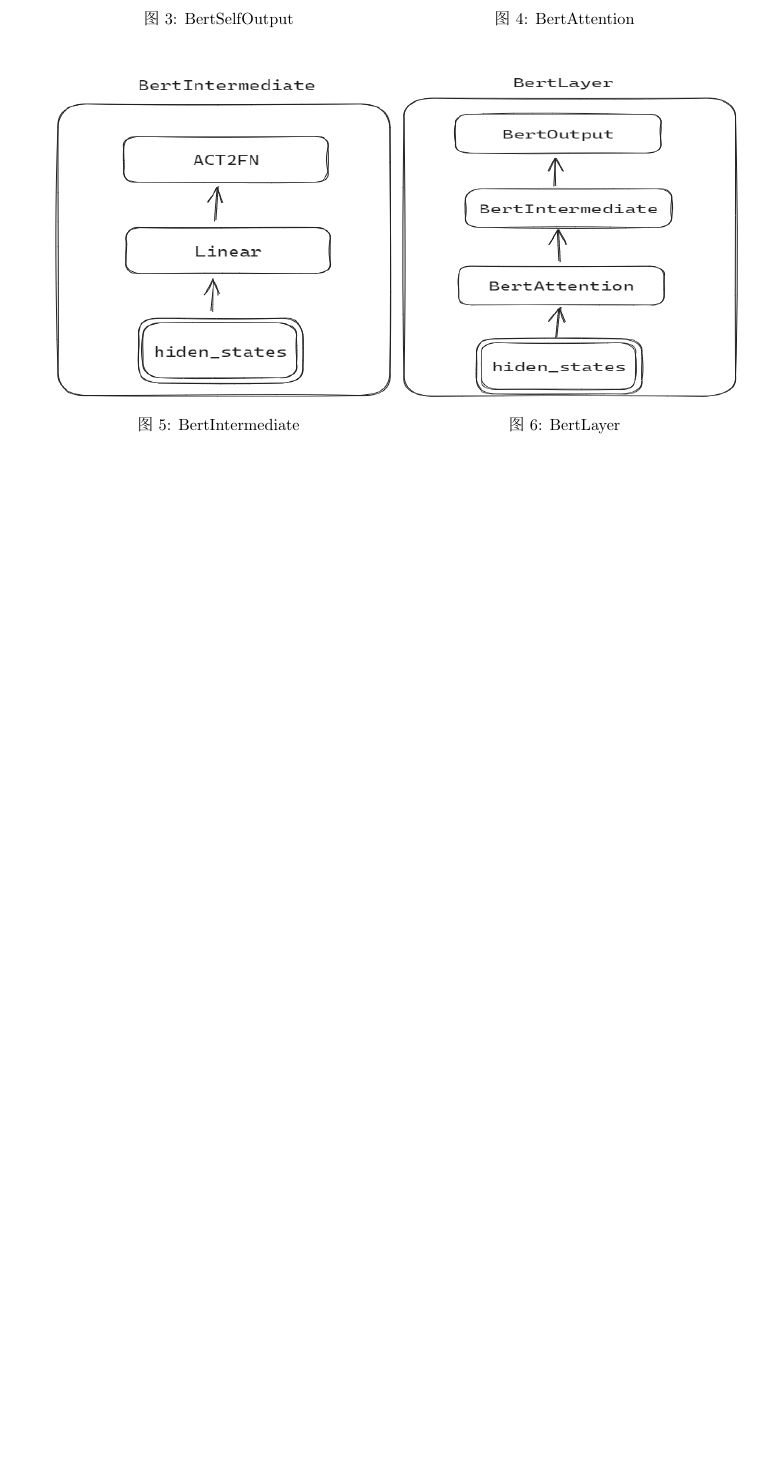
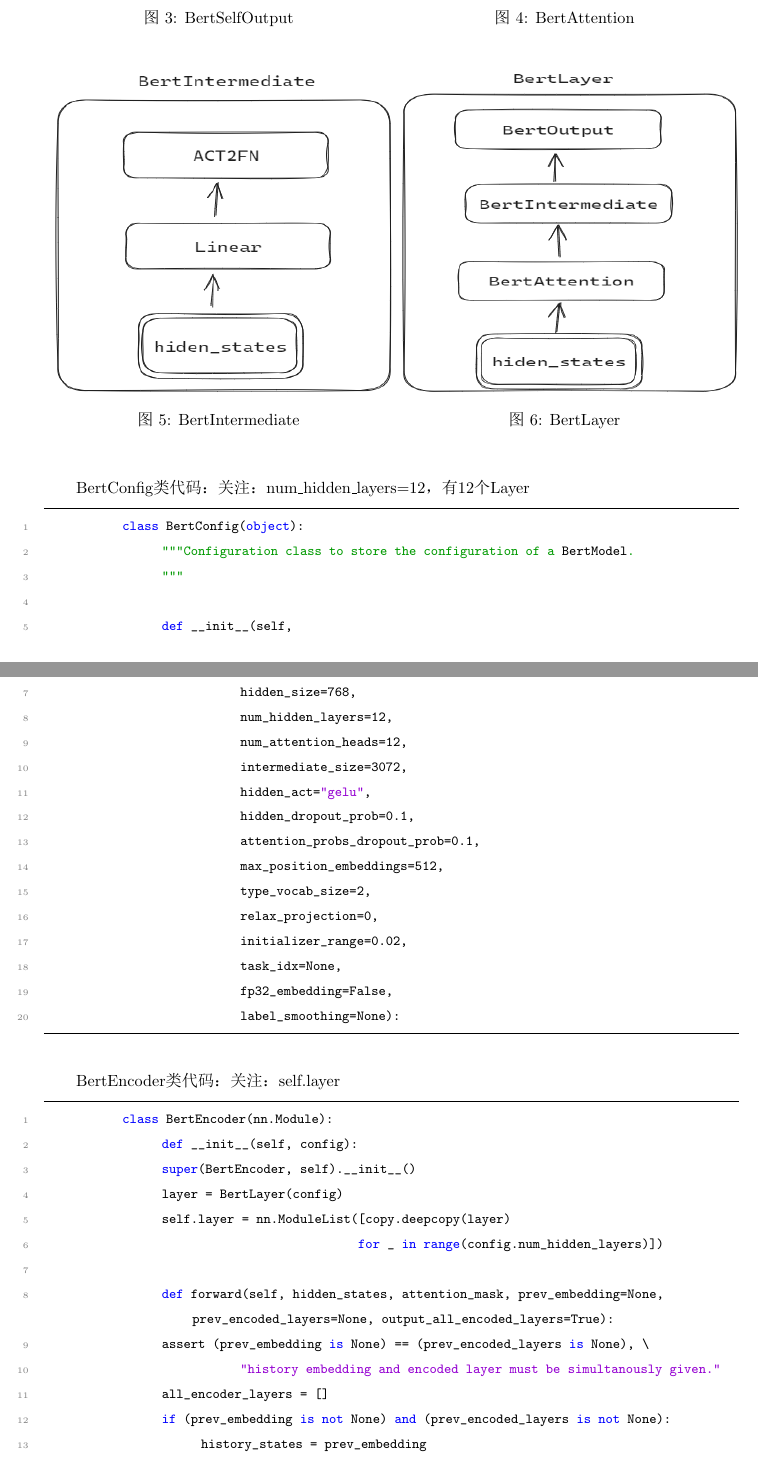
Before and after one commit to loongcat-mega/vqa, a LaTeX document (univlp/VLP.tex): part of page 10 of 17 before the commit and two parts of pages 10 and 11 of 19 after it, the two joined at a grey line, cut so that both start at the same text, the shorter picture padded with empty space. The pictures show the PDF file univlp/VLP.pdf that the author committed with the source.

```diff
--- a/univlp/VLP.tex
+++ b/univlp/VLP.tex
@@ -441,6 +392,69 @@
 
       \end{figure}
 
+
+      BertConfig类代码：关注：num\_hidden\_layers=12，有12个Layer
+
+      \begin{lstlisting}
+            class BertConfig(object):
+                  """Configuration class to store the configuration of a `BertModel`.
+                  """
+
+                  def __init__(self,
+                              vocab_size_or_config_json_file,
+                              hidden_size=768,
+                              num_hidden_layers=12,
+                              num_attention_heads=12,
+                              intermediate_size=3072,
+                              hidden_act="gelu",
+                              hidden_dropout_prob=0.1,
+                              attention_probs_dropout_prob=0.1,
+                              max_position_embeddings=512,
+                              type_vocab_size=2,
+                              relax_projection=0,
+                              initializer_range=0.02,
+                              task_idx=None,
+                              fp32_embedding=False,
+                              label_smoothing=None):
+      \end{lstlisting}
+
+      BertEncoder类代码：关注：self.layer
+
+      \begin{lstlisting}
+            class BertEncoder(nn.Module):
+                  def __init__(self, config):
+                  super(BertEncoder, self).__init__()
+                  layer = BertLayer(config)
+                  self.layer = nn.ModuleList([copy.deepcopy(layer)
+                                                for _ in range(config.num_hidden_layers)])
+
+                  def forward(self, hidden_states, attention_mask, prev_embedding=None, prev_encoded_layers=None, output_all_encoded_layers=True):
+                  assert (prev_embedding is None) == (prev_encoded_layers is None), \
+                              "history embedding and encoded layer must be simultanously given."
+                  all_encoder_layers = []
+                  if (prev_embedding is not None) and (prev_encoded_layers is not None):
+                        history_states = prev_embedding
+                        for i, layer_module in enumerate(self.layer):
+                              hidden_states = layer_module(
+                              hidden_states, attention_mask, history_states=history_states)
+                              if output_all_encoded_layers:
+                              all_encoder_layers.append(hidden_states)
+                              if prev_encoded_layers is not None:
+                              history_states = prev_encoded_layers[i]
+                  else:
+                        for layer_module in self.layer:
+                              hidden_states = layer_module(hidden_states, attention_mask)
+                              if output_all_encoded_layers:
+                              all_encoder_layers.append(hidden_states)
+                  if not output_all_encoded_layers:
+                        all_encoder_layers.append(hidden_states)
+                  return all_encoder_layers
+            \end{lstlisting}
+
+      $hidden\_states = layer\_module(hidden\_states, attention\_mask)$ 这行就是表明:
+      $$
+            H_l = Transformer(H_{l - 1}),l \in [1,L]
+      $$
       \begin{figure}[H]
             \centering
             \includegraphics[width=6.5in,height=5.0in]{Bert4S2SDecoder.png}
```
Also changed, not shown: univlp/VLP.pdf, univlp/figures/Bert4S2SDecoder.png, univlp/VLP.tex (52 more changed lines).
